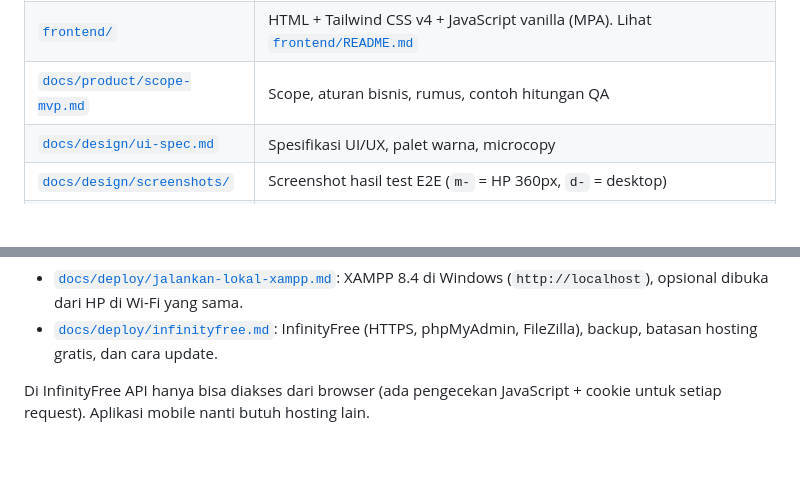
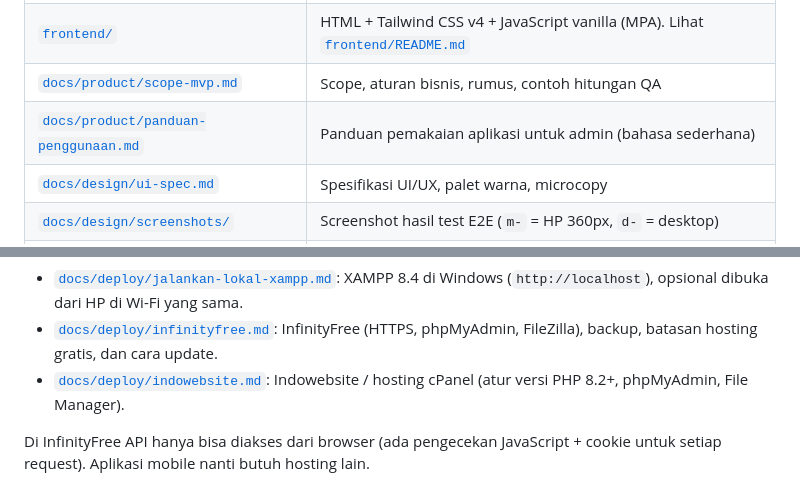
Before and after one commit to iwakLele11/jastip, a Markdown page: README.md, 2 parts joined by grey strips. Drawn GitHub-style; blank space fills up the shorter version.

Commit message:
Tambah panduan penggunaan aplikasi untuk admin

```diff
--- a/README.md
+++ b/README.md
@@ -20,6 +20,7 @@ Pengguna: satu admin (pemilik jastip). Customer tidak login; mereka memesan lewa
 | [`backend/`](backend/) | REST API JSON: PHP 8.2+ murni + PDO + MySQL 8. Lihat [`backend/README.md`](backend/README.md) |
 | [`frontend/`](frontend/) | HTML + Tailwind CSS v4 + JavaScript vanilla (MPA). Lihat [`frontend/README.md`](frontend/README.md) |
 | [`docs/product/scope-mvp.md`](docs/product/scope-mvp.md) | Scope, aturan bisnis, rumus, contoh hitungan QA |
+| [`docs/product/panduan-penggunaan.md`](docs/product/panduan-penggunaan.md) | Panduan pemakaian aplikasi untuk admin (bahasa sederhana) |
 | [`docs/design/ui-spec.md`](docs/design/ui-spec.md) | Spesifikasi UI/UX, palet warna, microcopy |
 | [`docs/design/screenshots/`](docs/design/screenshots/) | Screenshot hasil test E2E (`m-` = HP 360px, `d-` = desktop) |
 | [`docs/api/api-contract.md`](docs/api/api-contract.md) | Kontrak API v1 |
@@ -54,6 +55,7 @@ Panduan langkah demi langkah untuk pengguna:
 
 - [`docs/deploy/jalankan-lokal-xampp.md`](docs/deploy/jalankan-lokal-xampp.md): XAMPP 8.4 di Windows (`http://localhost`), opsional dibuka dari HP di Wi-Fi yang sama.
 - [`docs/deploy/infinityfree.md`](docs/deploy/infinityfree.md): InfinityFree (HTTPS, phpMyAdmin, FileZilla), backup, batasan hosting gratis, dan cara update.
+- [`docs/deploy/indowebsite.md`](docs/deploy/indowebsite.md): Indowebsite / hosting cPanel (atur versi PHP 8.2+, phpMyAdmin, File Manager).
 
 Di InfinityFree API hanya bisa diakses dari browser (ada pengecekan JavaScript + cookie untuk setiap request). Aplikasi mobile nanti butuh hosting lain.
 
```
Also changed, not shown: docs/product/panduan-penggunaan.md (added, +318 -0 lines).
